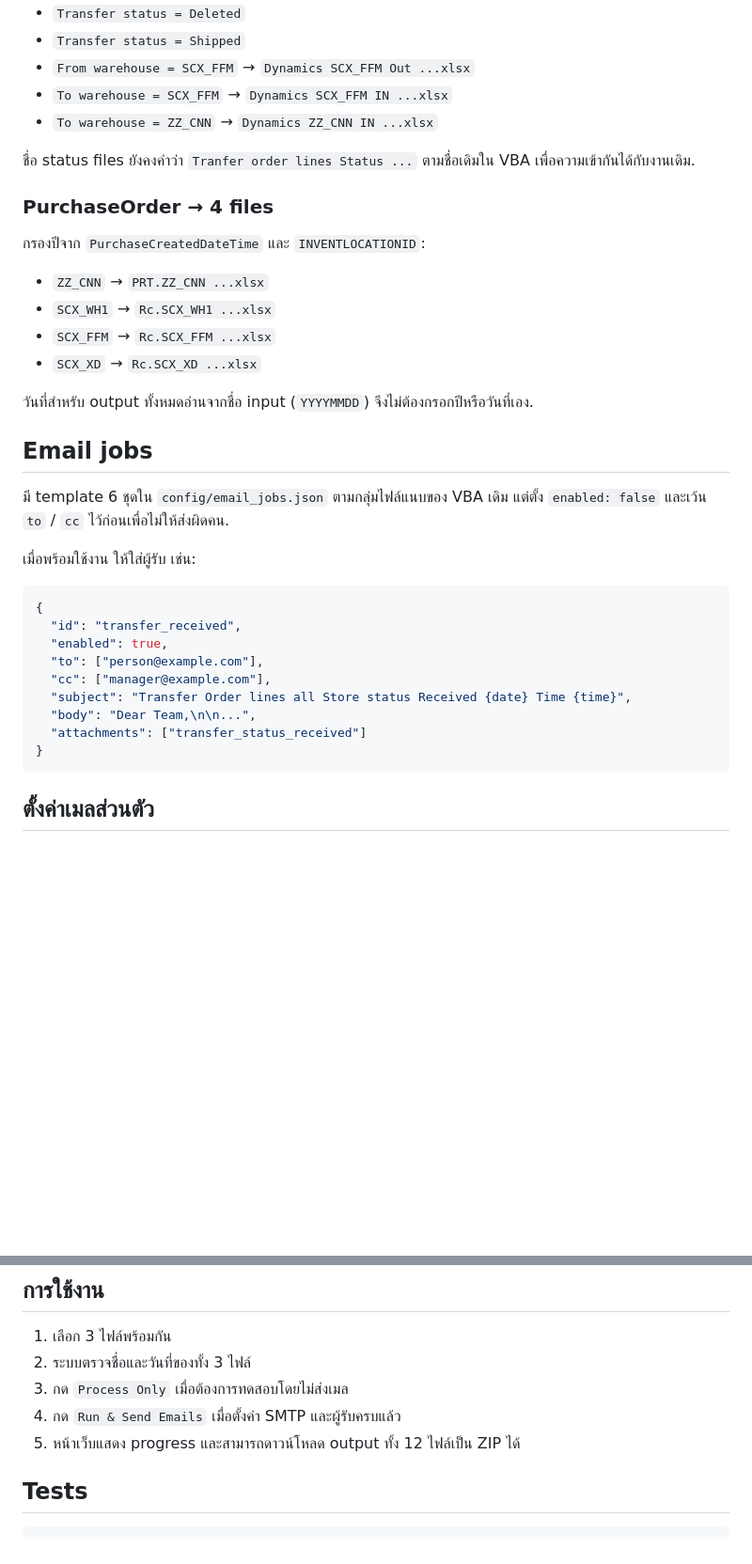
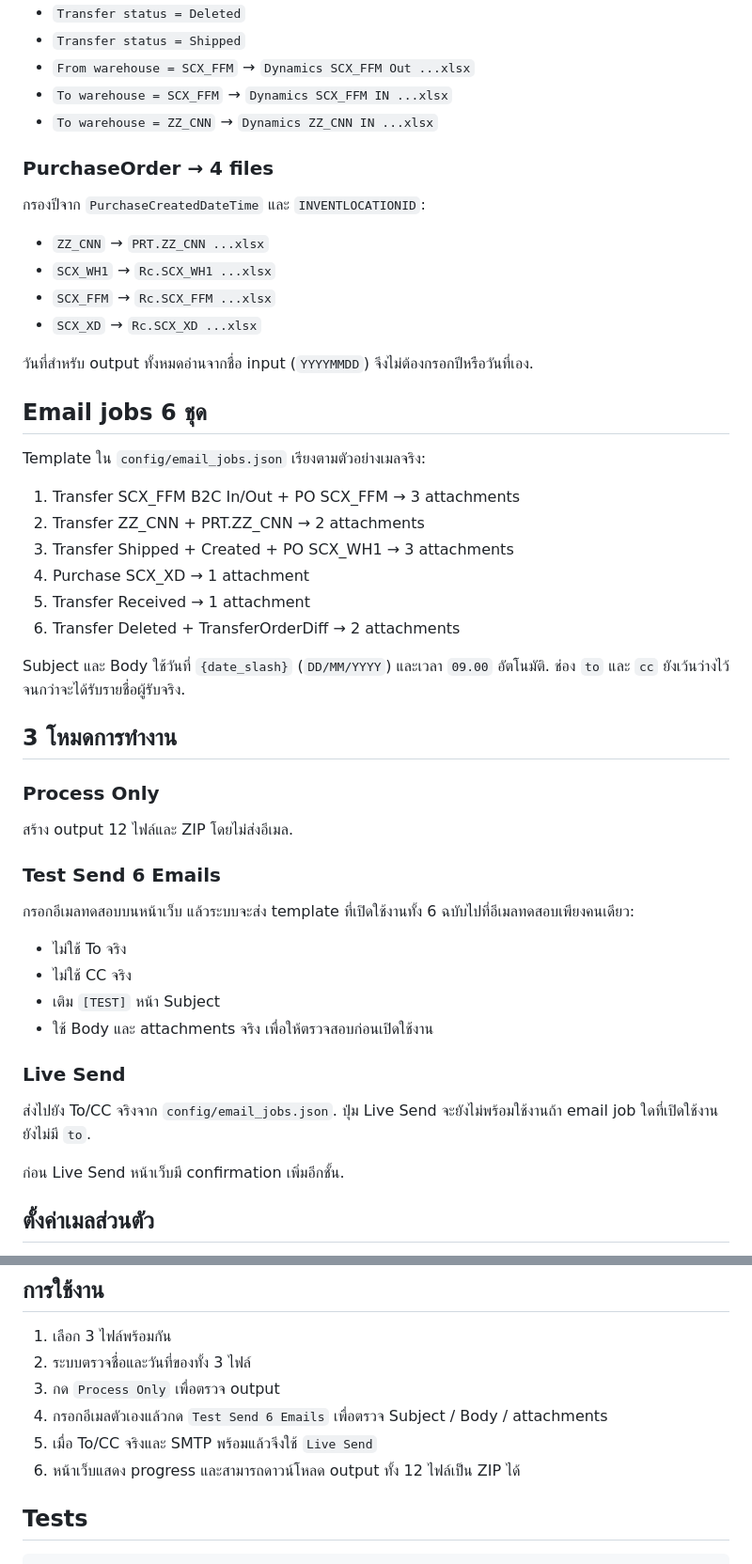
Before and after one commit to worawechrattanaitthiwong-creator/Auto-Mail, a Markdown page: README.md, 2 parts joined by grey strips. Shown at 94% size. Drawn GitHub-style; blank space fills up the shorter version.

Commit message:
Document six templates and test-send workflow

````diff
--- a/README.md
+++ b/README.md
@@ -22,8 +22,6 @@
 - `To warehouse = SCX_FFM` → `Dynamics SCX_FFM IN ...xlsx`
 - `To warehouse = ZZ_CNN` → `Dynamics ZZ_CNN IN ...xlsx`
 
-ชื่อ status files ยังคงคำว่า `Tranfer order lines Status ...` ตามชื่อเดิมใน VBA เพื่อความเข้ากันได้กับงานเดิม.
-
 ### PurchaseOrder → 4 files
 
 กรองปีจาก `PurchaseCreatedDateTime` และ `INVENTLOCATIONID`:
@@ -35,23 +33,39 @@
 
 วันที่สำหรับ output ทั้งหมดอ่านจากชื่อ input (`YYYYMMDD`) จึงไม่ต้องกรอกปีหรือวันที่เอง.
 
-## Email jobs
+## Email jobs 6 ชุด
 
-มี template 6 ชุดใน `config/email_jobs.json` ตามกลุ่มไฟล์แนบของ VBA เดิม แต่ตั้ง `enabled: false` และเว้น `to` / `cc` ไว้ก่อนเพื่อไม่ให้ส่งผิดคน.
+Template ใน `config/email_jobs.json` เรียงตามตัวอย่างเมลจริง:
 
-เมื่อพร้อมใช้งาน ให้ใส่ผู้รับ เช่น:
+1. Transfer SCX_FFM B2C In/Out + PO SCX_FFM → 3 attachments
+2. Transfer ZZ_CNN + PRT.ZZ_CNN → 2 attachments
+3. Transfer Shipped + Created + PO SCX_WH1 → 3 attachments
+4. Purchase SCX_XD → 1 attachment
+5. Transfer Received → 1 attachment
+6. Transfer Deleted + TransferOrderDiff → 2 attachments
 
-```json
-{
-  "id": "transfer_received",
-  "enabled": true,
-  "to": ["person@example.com"],
-  "cc": ["manager@example.com"],
-  "subject": "Transfer Order lines all Store status Received {date} Time {time}",
-  "body": "Dear Team,\n\n...",
-  "attachments": ["transfer_status_received"]
-}
-```
+Subject และ Body ใช้วันที่ `{date_slash}` (`DD/MM/YYYY`) และเวลา `09.00` อัตโนมัติ. ช่อง `to` และ `cc` ยังเว้นว่างไว้จนกว่าจะได้รับรายชื่อผู้รับจริง.
+
+## 3 โหมดการทำงาน
+
+### Process Only
+
+สร้าง output 12 ไฟล์และ ZIP โดยไม่ส่งอีเมล.
+
+### Test Send 6 Emails
+
+กรอกอีเมลทดสอบบนหน้าเว็บ แล้วระบบจะส่ง template ที่เปิดใช้งานทั้ง 6 ฉบับไปที่อีเมลทดสอบเพียงคนเดียว:
+
+- ไม่ใช้ To จริง
+- ไม่ใช้ CC จริง
+- เติม `[TEST]` หน้า Subject
+- ใช้ Body และ attachments จริง เพื่อให้ตรวจสอบก่อนเปิดใช้งาน
+
+### Live Send
+
+ส่งไปยัง To/CC จริงจาก `config/email_jobs.json`. ปุ่ม Live Send จะยังไม่พร้อมใช้งานถ้า email job ใดที่เปิดใช้งานยังไม่มี `to`.
+
+ก่อน Live Send หน้าเว็บมี confirmation เพิ่มอีกชั้น.
 
 ## ตั้งค่าเมลส่วนตัว
 
@@ -97,9 +125,10 @@ docker run --env-file .env -p 8000:8000 auto-mail
 
 1. เลือก 3 ไฟล์พร้อมกัน
 2. ระบบตรวจชื่อและวันที่ของทั้ง 3 ไฟล์
-3. กด `Process Only` เมื่อต้องการทดสอบโดยไม่ส่งเมล
-4. กด `Run & Send Emails` เมื่อตั้งค่า SMTP และผู้รับครบแล้ว
-5. หน้าเว็บแสดง progress และสามารถดาวน์โหลด output ทั้ง 12 ไฟล์เป็น ZIP ได้
+3. กด `Process Only` เพื่อตรวจ output
+4. กรอกอีเมลตัวเองแล้วกด `Test Send 6 Emails` เพื่อตรวจ Subject / Body / attachments
+5. เมื่อ To/CC จริงและ SMTP พร้อมแล้วจึงใช้ `Live Send`
+6. หน้าเว็บแสดง progress และสามารถดาวน์โหลด output ทั้ง 12 ไฟล์เป็น ZIP ได้
 
 ## Tests
 
````
Also changed, not shown: other parts of README.md (+15 -1 lines).
